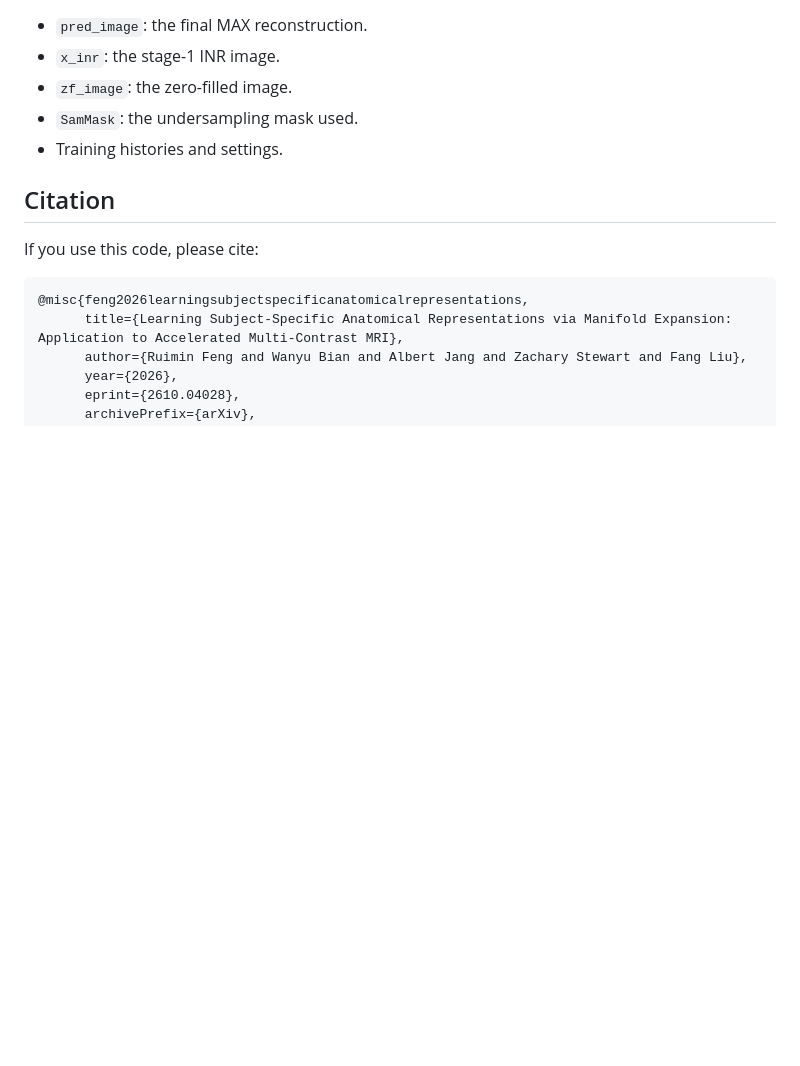
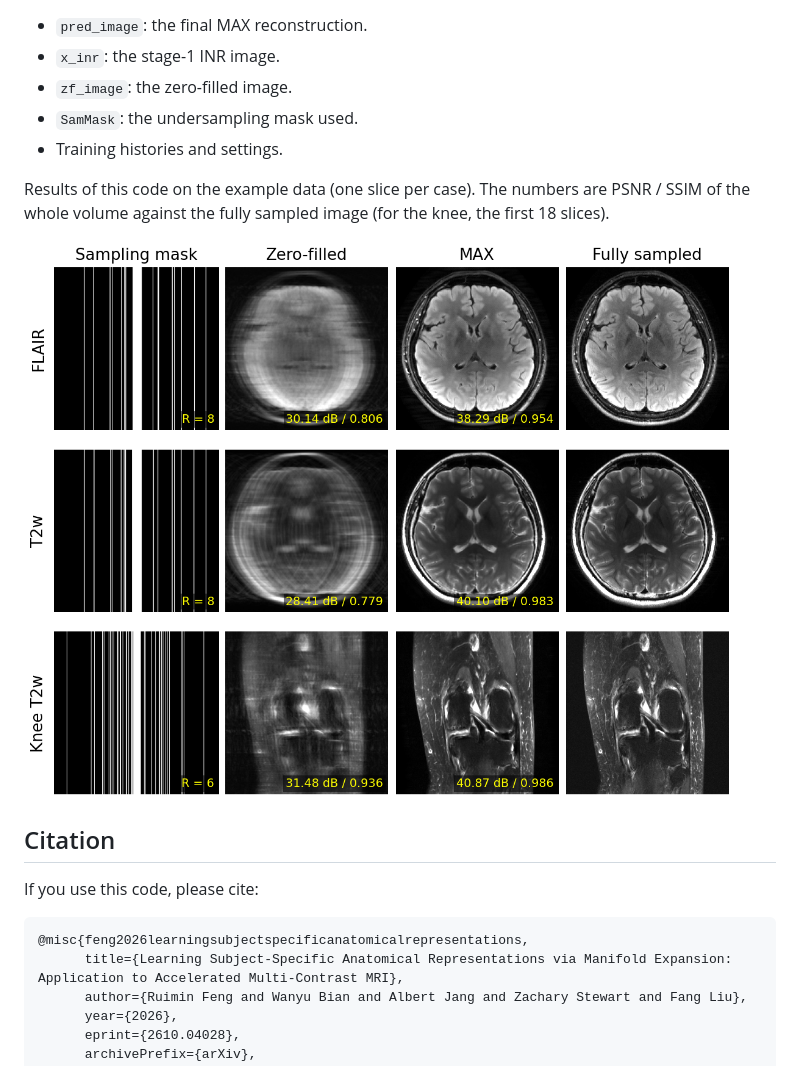
Before and after one commit to I3Tlab/MAX-Reconstruction, a Markdown page: README.md, the part around the change. Rendered like a GitHub page; pictures changed too: example_results.png (added); blank space fills up the shorter version.

Commit message:
Add example results figure to README
Sampling mask, zero-filled, MAX and fully sampled images for brain FLAIR, brain T2w and knee T2w.

```diff
--- a/README.md
+++ b/README.md
@@ -162,6 +162,11 @@ python reconstruction/reconstruct_knee.py   # -> reconstruction/output/recon_Kne
 - `SamMask`: the undersampling mask used.
 - Training histories and settings.
 
+Results of this code on the example data (one slice per case). The numbers are PSNR / SSIM of the whole volume against
+the fully sampled image (for the knee, the first 18 slices).
+
+![Example results](example_results.png)
+
 ## Citation
 
 If you use this code, please cite:
```
